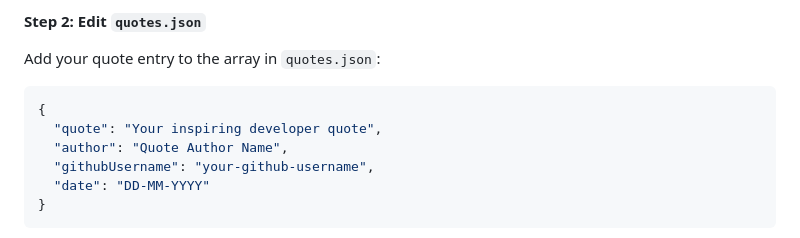
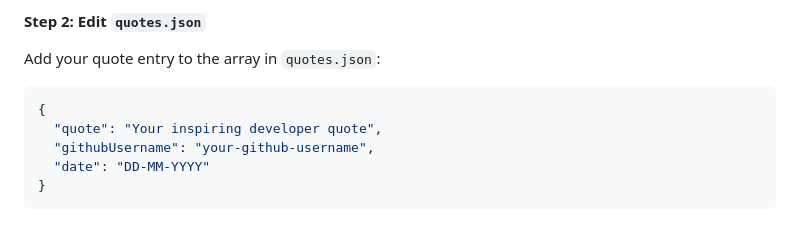
Before and after one commit to Xaypanya/pull-requotes, a Markdown page: README.md, the part around the change. Rendered like a GitHub page.

Commit message:
docs: remove author field from quote entry in README to simplify structure

````diff
--- a/README.md
+++ b/README.md
@@ -57,7 +57,6 @@ Add your quote entry to the array in `quotes.json`:
 ```json
 {
   "quote": "Your inspiring developer quote",
-  "author": "Quote Author Name",
   "githubUsername": "your-github-username",
   "date": "DD-MM-YYYY"
 }
````
